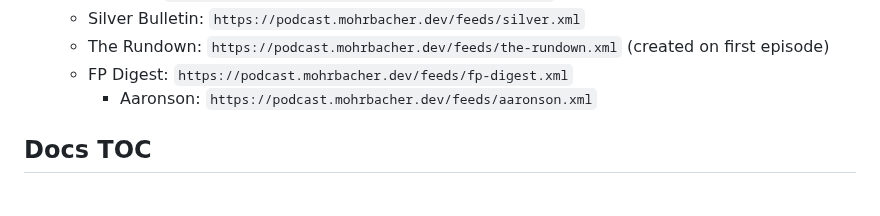
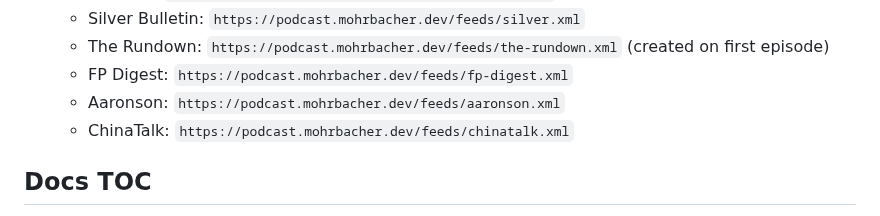
Before and after one commit to johnnymo87/my-podcasts, a Markdown page: AGENTS.md, the part around the change. GitHub-like rendering.

Commit message:
docs: restore ChinaTalk feed URL in AGENTS.md
Bring ChinaTalk back as a podcasted newsletter source. The code
paths (preset, SubstackAdapter, email-ingest routing) were already
committed in d25afd1; only the AGENTS.md entry was missing. Also
fix stray indentation on the Aaronson line.

```diff
--- a/AGENTS.md
+++ b/AGENTS.md
@@ -21,7 +21,8 @@ Quick start and navigation for humans and coding agents.
    - Silver Bulletin: `https://podcast.mohrbacher.dev/feeds/silver.xml`
    - The Rundown: `https://podcast.mohrbacher.dev/feeds/the-rundown.xml` (created on first episode)
    - FP Digest: `https://podcast.mohrbacher.dev/feeds/fp-digest.xml`
-     - Aaronson: `https://podcast.mohrbacher.dev/feeds/aaronson.xml`
+   - Aaronson: `https://podcast.mohrbacher.dev/feeds/aaronson.xml`
+   - ChinaTalk: `https://podcast.mohrbacher.dev/feeds/chinatalk.xml`
 
 ## Docs TOC
 
```
